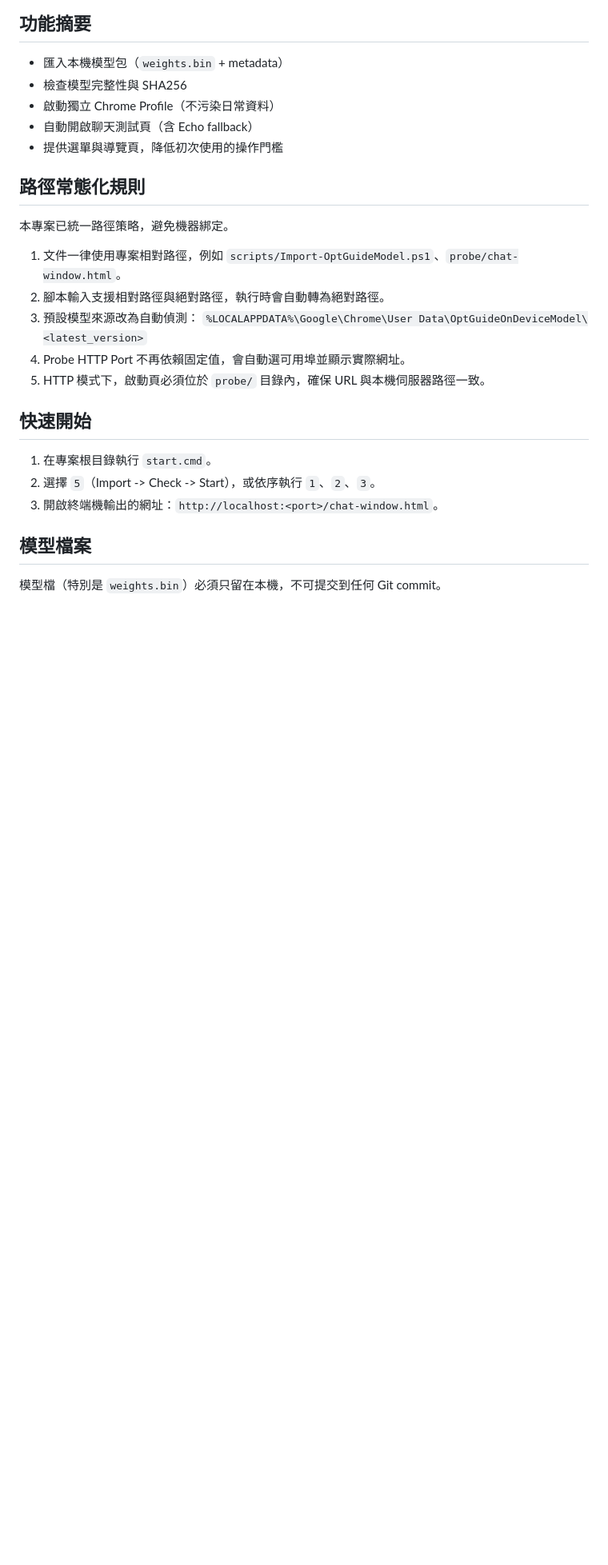
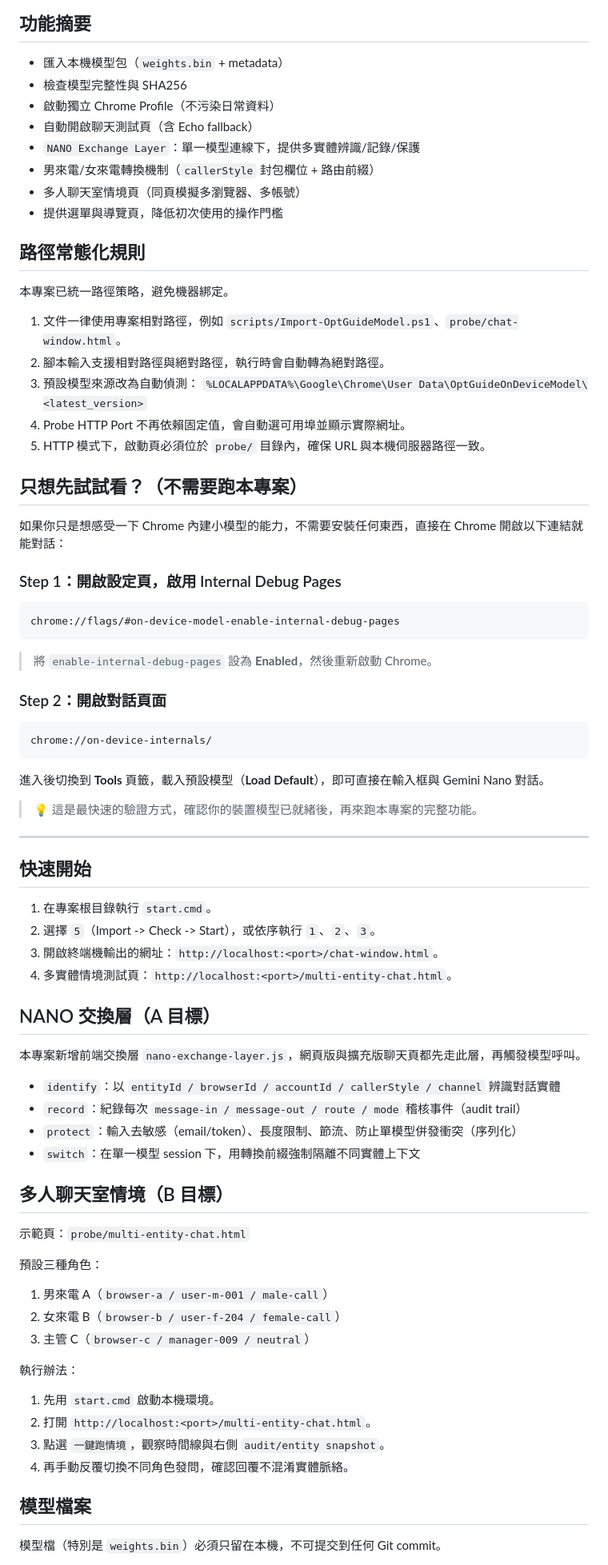
Before and after one commit to pingqLIN/nano-otter-runtime, a Markdown page: README.zh-TW.md, the part around one of its changes. Shown at 80% size. GitHub-like rendering; blank space fills up the shorter version.

Commit message:
docs: 新增「只想先試試看」區塊，說明透過 chrome://on-device-internals/ 快速體驗 Gemini Nano

````diff
--- a/README.zh-TW.md
+++ b/README.zh-TW.md
@@ -36,6 +36,9 @@
 - 檢查模型完整性與 SHA256
 - 啟動獨立 Chrome Profile（不污染日常資料）
 - 自動開啟聊天測試頁（含 Echo fallback）
+- `NANO Exchange Layer`：單一模型連線下，提供多實體辨識/記錄/保護
+- 男來電/女來電轉換機制（`callerStyle` 封包欄位 + 路由前綴）
+- 多人聊天室情境頁（同頁模擬多瀏覽器、多帳號）
 - 提供選單與導覽頁，降低初次使用的操作門檻
 
 ## 路徑常態化規則
@@ -49,11 +52,62 @@
 4. Probe HTTP Port 不再依賴固定值，會自動選可用埠並顯示實際網址。
 5. HTTP 模式下，啟動頁必須位於 `probe/` 目錄內，確保 URL 與本機伺服器路徑一致。
 
+## 只想先試試看？（不需要跑本專案）
+
+如果你只是想感受一下 Chrome 內建小模型的能力，不需要安裝任何東西，直接在 Chrome 開啟以下連結就能對話：
+
+### Step 1：開啟設定頁，啟用 Internal Debug Pages
+
+```text
+chrome://flags/#on-device-model-enable-internal-debug-pages
+```
+
+> 將 `enable-internal-debug-pages` 設為 **Enabled**，然後重新啟動 Chrome。
+
+### Step 2：開啟對話頁面
+
+```text
+chrome://on-device-internals/
+```
+
+進入後切換到 **Tools** 頁籤，載入預設模型（**Load Default**），即可直接在輸入框與 Gemini Nano 對話。
+
+> 💡 這是最快速的驗證方式，確認你的裝置模型已就緒後，再來跑本專案的完整功能。
+
+---
+
 ## 快速開始
 
 1. 在專案根目錄執行 `start.cmd`。
 2. 選擇 `5`（Import -> Check -> Start），或依序執行 `1`、`2`、`3`。
 3. 開啟終端機輸出的網址：`http://localhost:<port>/chat-window.html`。
+4. 多實體情境測試頁：`http://localhost:<port>/multi-entity-chat.html`。
+
+## NANO 交換層（A 目標）
+
+本專案新增前端交換層 `nano-exchange-layer.js`，網頁版與擴充版聊天頁都先走此層，再觸發模型呼叫。
+
+- `identify`：以 `entityId / browserId / accountId / callerStyle / channel` 辨識對話實體
+- `record`：紀錄每次 `message-in / message-out / route / mode` 稽核事件（audit trail）
+- `protect`：輸入去敏感（email/token）、長度限制、節流、防止單模型併發衝突（序列化）
+- `switch`：在單一模型 session 下，用轉換前綴強制隔離不同實體上下文
+
+## 多人聊天室情境（B 目標）
+
+示範頁：`probe/multi-entity-chat.html`
+
+預設三種角色：
+
+1. 男來電 A（`browser-a / user-m-001 / male-call`）
+2. 女來電 B（`browser-b / user-f-204 / female-call`）
+3. 主管 C（`browser-c / manager-009 / neutral`）
+
+執行辦法：
+
+1. 先用 `start.cmd` 啟動本機環境。
+2. 打開 `http://localhost:<port>/multi-entity-chat.html`。
+3. 點選 `一鍵跑情境`，觀察時間線與右側 `audit/entity snapshot`。
+4. 再手動反覆切換不同角色發問，確認回覆不混淆實體脈絡。
 
 ## 模型檔案
 
````
Also changed, not shown: other parts of README.zh-TW.md (+7 -0 lines).
